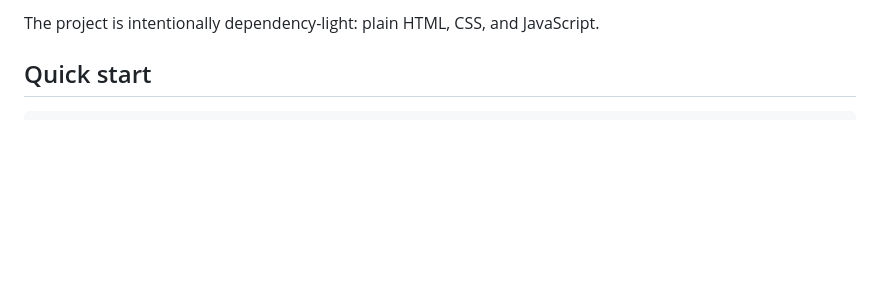
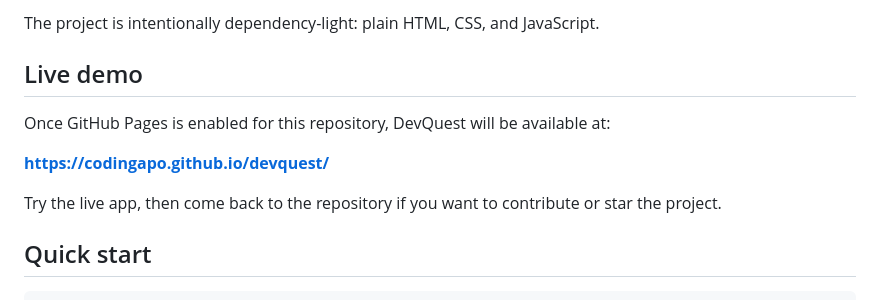
Before and after one commit to Codingapo/devquest, a Markdown page: README.md, the part around the change. Rendered like a GitHub page; blank space fills up the shorter version.

Commit message:
docs: add live demo section

```diff
--- a/README.md
+++ b/README.md
@@ -24,6 +24,14 @@ You can:
 - benefit from automated GitHub Actions validation on new changes.
 
 The project is intentionally dependency-light: plain HTML, CSS, and JavaScript.
+
+## Live demo
+
+Once GitHub Pages is enabled for this repository, DevQuest will be available at:
+
+**https://codingapo.github.io/devquest/**
+
+Try the live app, then come back to the repository if you want to contribute or star the project.
 
 ## Quick start
 
```
